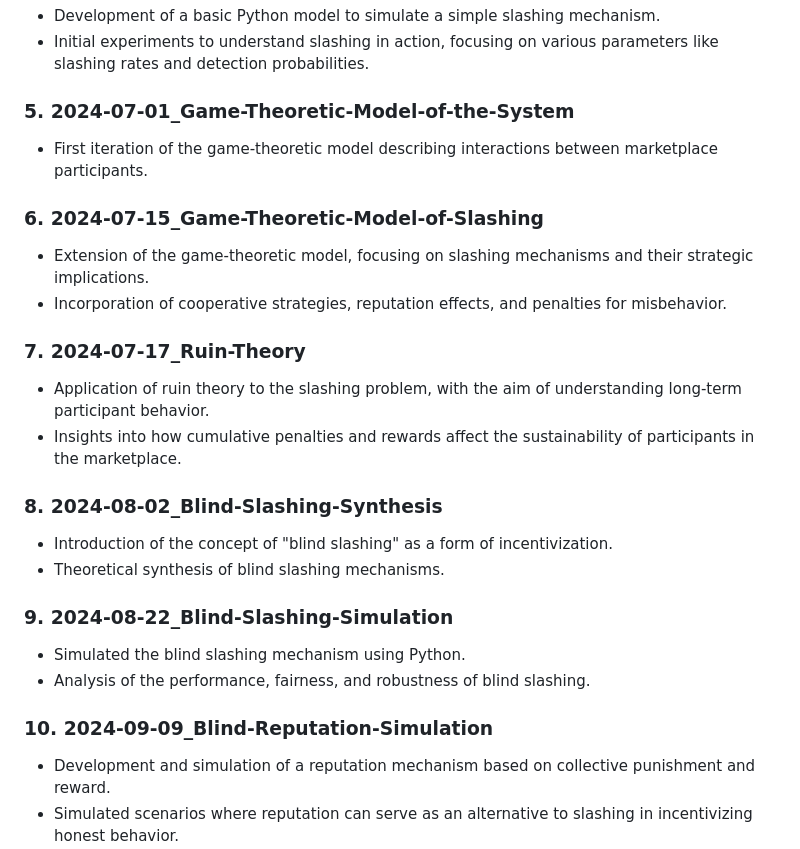
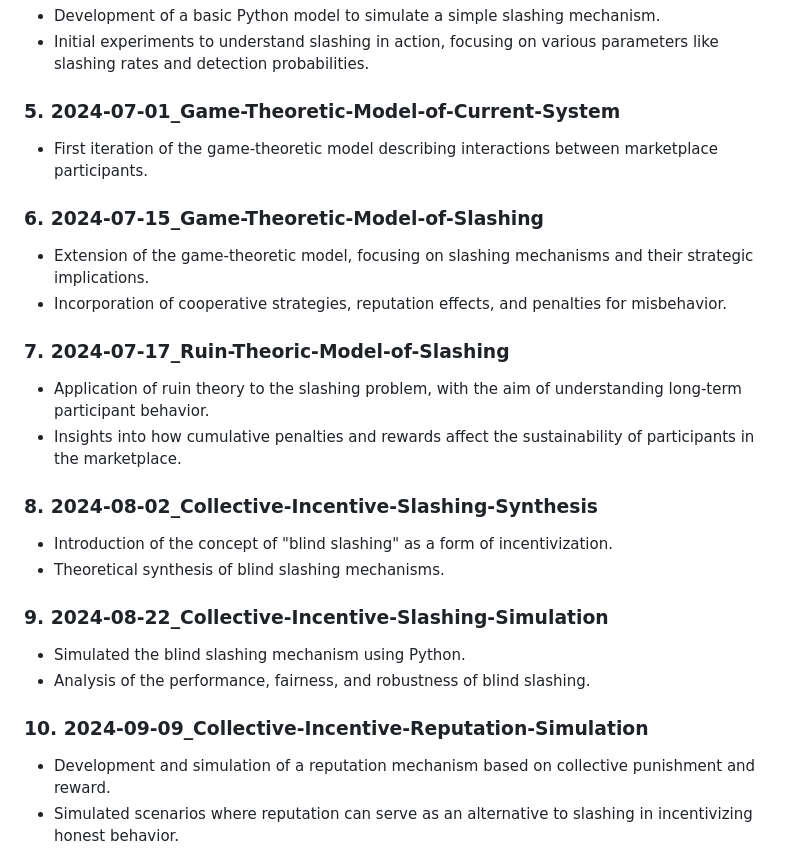
Before and after one commit to RedChainLab/Reliability-Is-Blind-Collective-Incentives, a Markdown page: README.md, the part around the change. Rendered like a GitHub page.

Commit message:
Updated readme to fit renamed files

```diff
--- a/README.md
+++ b/README.md
@@ -38,26 +38,26 @@ The project is organized chronologically by significant milestones, with each fo
    - Development of a basic Python model to simulate a simple slashing mechanism.
    - Initial experiments to understand slashing in action, focusing on various parameters like slashing rates and detection probabilities.
 
-### 5. **2024-07-01_Game-Theoretic-Model-of-the-System**
+### 5. **2024-07-01_Game-Theoretic-Model-of-Current-System**
    - First iteration of the game-theoretic model describing interactions between marketplace participants.
 
 ### 6. **2024-07-15_Game-Theoretic-Model-of-Slashing**
    - Extension of the game-theoretic model, focusing on slashing mechanisms and their strategic implications.
    - Incorporation of cooperative strategies, reputation effects, and penalties for misbehavior.
 
-### 7. **2024-07-17_Ruin-Theory**
+### 7. **2024-07-17_Ruin-Theoric-Model-of-Slashing**
    - Application of ruin theory to the slashing problem, with the aim of understanding long-term participant behavior.
    - Insights into how cumulative penalties and rewards affect the sustainability of participants in the marketplace.
 
-### 8. **2024-08-02_Blind-Slashing-Synthesis**
+### 8. **2024-08-02_Collective-Incentive-Slashing-Synthesis**
    - Introduction of the concept of "blind slashing" as a form of incentivization.
    - Theoretical synthesis of blind slashing mechanisms.
 
-### 9. **2024-08-22_Blind-Slashing-Simulation**
+### 9. **2024-08-22_Collective-Incentive-Slashing-Simulation**
    - Simulated the blind slashing mechanism using Python.
    - Analysis of the performance, fairness, and robustness of blind slashing.
 
-### 10. **2024-09-09_Blind-Reputation-Simulation**
+### 10. **2024-09-09_Collective-Incentive-Reputation-Simulation**
    - Development and simulation of a reputation mechanism based on collective punishment and reward.
    - Simulated scenarios where reputation can serve as an alternative to slashing in incentivizing honest behavior.
 
```
